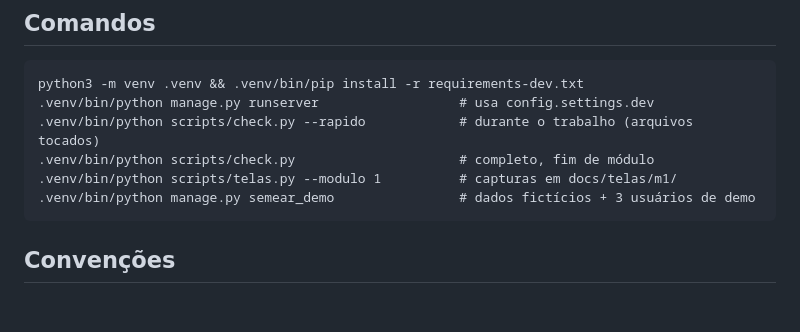
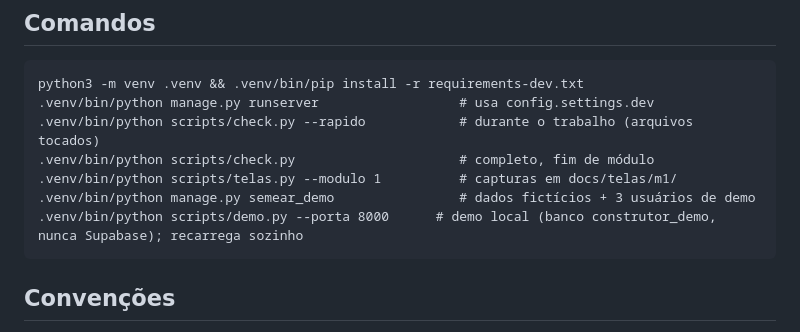
Before and after one commit to vieiraaa/Workflow, a Markdown page: CLAUDE.md, the part around the change. Rendered like a GitHub page; blank space fills up the shorter version.

Commit message:
CLAUDE.md: comando do servidor de demo
Task: T-034
Agent: lead
Model: claude-opus-5-5

Co-Authored-By: Claude Opus 5.5 <noreply@anthropic.com>

````diff
--- a/CLAUDE.md
+++ b/CLAUDE.md
@@ -44,6 +44,7 @@ python3 -m venv .venv && .venv/bin/pip install -r requirements-dev.txt
 .venv/bin/python scripts/check.py                     # completo, fim de módulo
 .venv/bin/python scripts/telas.py --modulo 1          # capturas em docs/telas/m1/
 .venv/bin/python manage.py semear_demo                # dados fictícios + 3 usuários de demo
+.venv/bin/python scripts/demo.py --porta 8000      # demo local (banco construtor_demo, nunca Supabase); recarrega sozinho
 ```
 
 ## Convenções
````
